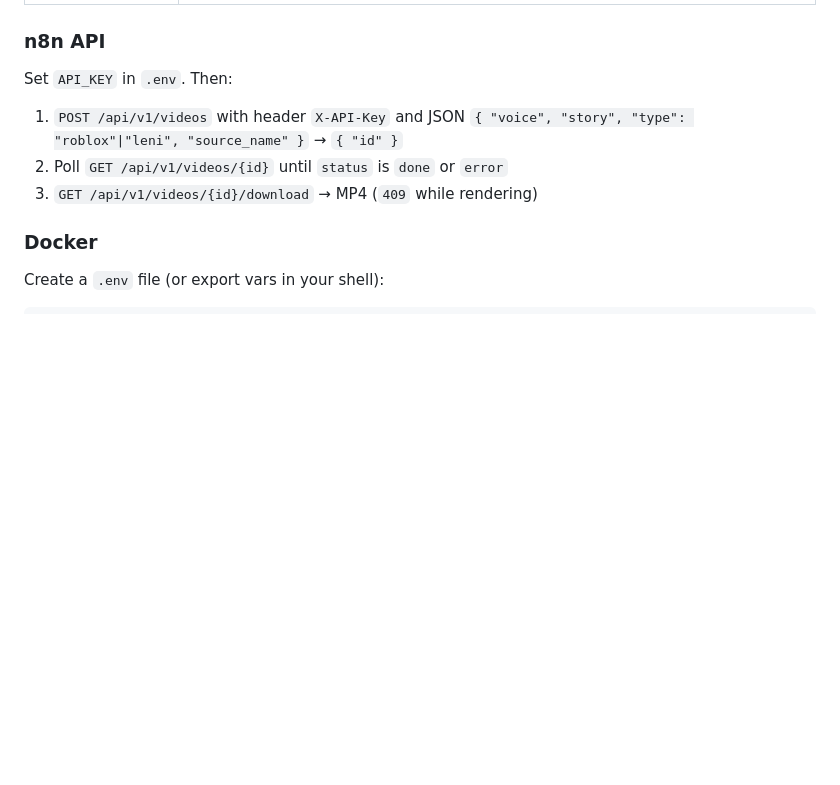
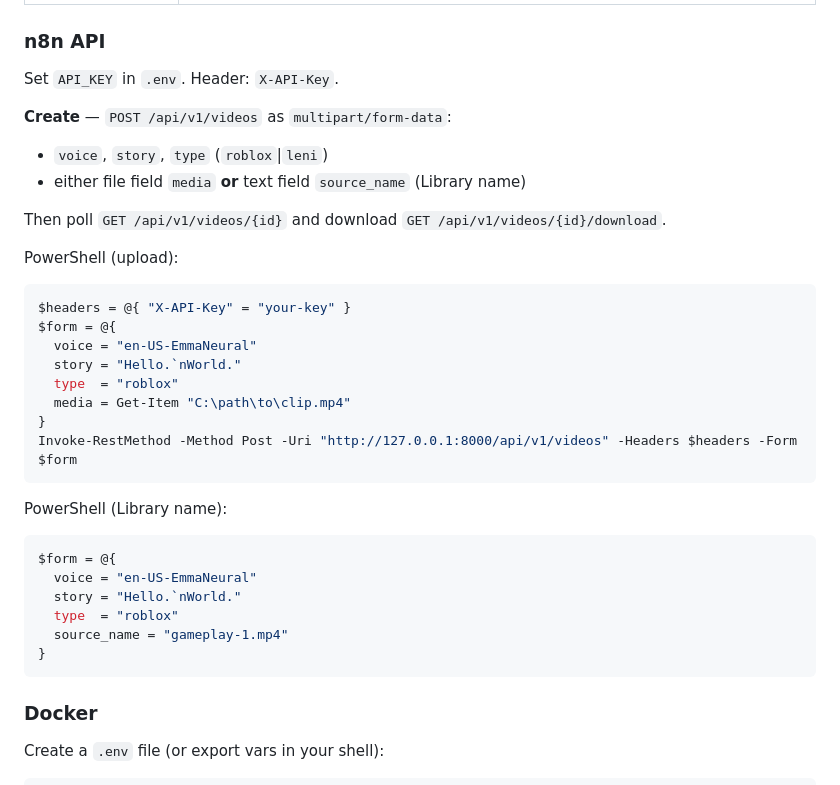
Before and after one commit to gonereng/viral-roblox, a Markdown page: README.md, the part around the change. Rendered like a GitHub page; blank space fills up the shorter version.

Commit message:
docs: n8n multipart upload examples
Co-authored-by: Cursor <cursoragent@cursor.com>

````diff
--- a/README.md
+++ b/README.md
@@ -91,12 +91,38 @@ Optional env vars:
 
 ### n8n API
 
-Set `API_KEY` in `.env`. Then:
+Set `API_KEY` in `.env`. Header: `X-API-Key`.
 
-1. `POST /api/v1/videos` with header `X-API-Key` and JSON
-   `{ "voice", "story", "type": "roblox"|"leni", "source_name" }` → `{ "id" }`
-2. Poll `GET /api/v1/videos/{id}` until `status` is `done` or `error`
-3. `GET /api/v1/videos/{id}/download` → MP4 (`409` while rendering)
+**Create** — `POST /api/v1/videos` as `multipart/form-data`:
+
+- `voice`, `story`, `type` (`roblox`|`leni`)
+- either file field `media` **or** text field `source_name` (Library name)
+
+Then poll `GET /api/v1/videos/{id}` and download `GET /api/v1/videos/{id}/download`.
+
+PowerShell (upload):
+
+```powershell
+$headers = @{ "X-API-Key" = "your-key" }
+$form = @{
+  voice = "en-US-EmmaNeural"
+  story = "Hello.`nWorld."
+  type  = "roblox"
+  media = Get-Item "C:\path\to\clip.mp4"
+}
+Invoke-RestMethod -Method Post -Uri "http://127.0.0.1:8000/api/v1/videos" -Headers $headers -Form $form
+```
+
+PowerShell (Library name):
+
+```powershell
+$form = @{
+  voice = "en-US-EmmaNeural"
+  story = "Hello.`nWorld."
+  type  = "roblox"
+  source_name = "gameplay-1.mp4"
+}
+```
 
 ### Docker
 
````
